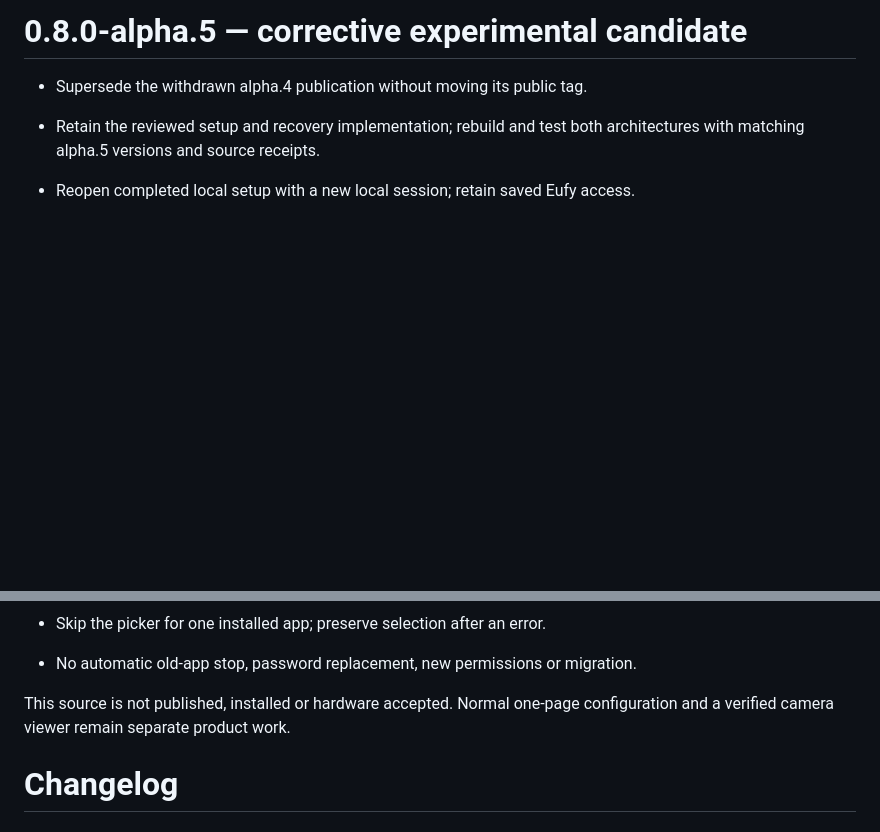
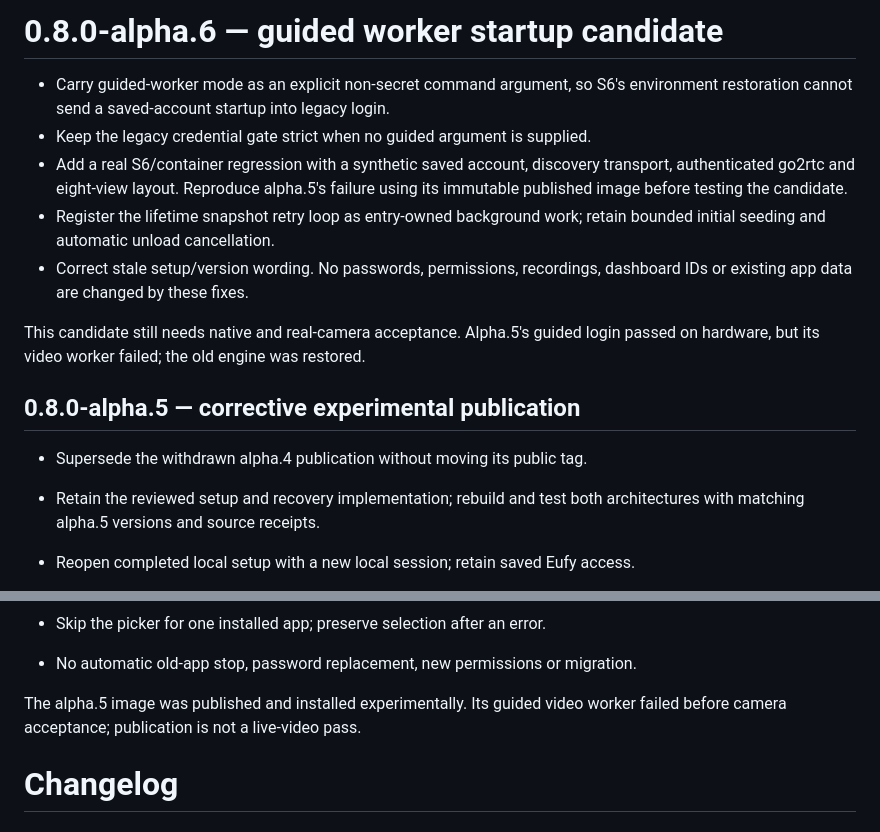
Before and after one commit to Efficient-X/Eufy-NVR-Local, a Markdown page: eufy_nvr/CHANGELOG.md, 2 parts joined by grey strips. GitHub-like rendering; blank space fills up the shorter version.

Commit message:
Describe corrective worker startup and real test requirements [skip ci]

```diff
--- a/eufy_nvr/CHANGELOG.md
+++ b/eufy_nvr/CHANGELOG.md
@@ -1,4 +1,20 @@
-# 0.8.0-alpha.5 — corrective experimental candidate
+# 0.8.0-alpha.6 — guided worker startup candidate
+
+- Carry guided-worker mode as an explicit non-secret command argument, so S6's
+  environment restoration cannot send a saved-account startup into legacy login.
+- Keep the legacy credential gate strict when no guided argument is supplied.
+- Add a real S6/container regression with a synthetic saved account, discovery
+  transport, authenticated go2rtc and eight-view layout. Reproduce alpha.5's
+  failure using its immutable published image before testing the candidate.
+- Register the lifetime snapshot retry loop as entry-owned background work;
+  retain bounded initial seeding and automatic unload cancellation.
+- Correct stale setup/version wording. No passwords, permissions, recordings,
+  dashboard IDs or existing app data are changed by these fixes.
+
+This candidate still needs native and real-camera acceptance. Alpha.5's guided
+login passed on hardware, but its video worker failed; the old engine was restored.
+
+## 0.8.0-alpha.5 — corrective experimental publication
 
 - Supersede the withdrawn alpha.4 publication without moving its public tag.
 - Retain the reviewed setup and recovery implementation; rebuild and test
@@ -12,8 +28,8 @@
 - Skip the picker for one installed app; preserve selection after an error.
 - No automatic old-app stop, password replacement, new permissions or migration.
 
-This source is not published, installed or hardware accepted. Normal one-page
-configuration and a verified camera viewer remain separate product work.
+The alpha.5 image was published and installed experimentally. Its guided video
+worker failed before camera acceptance; publication is not a live-video pass.
 
 # Changelog
 
```
